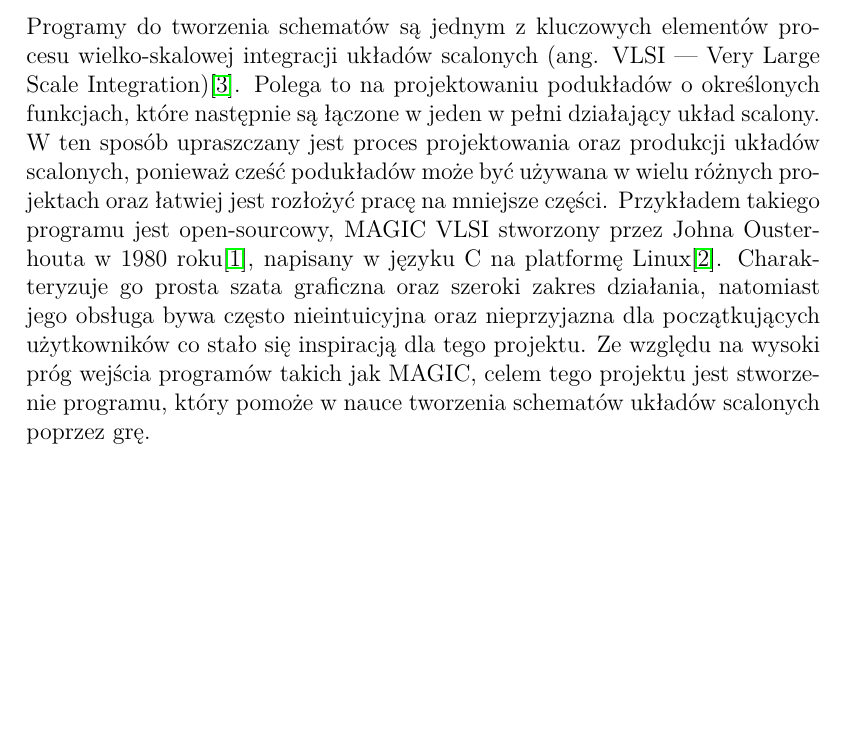
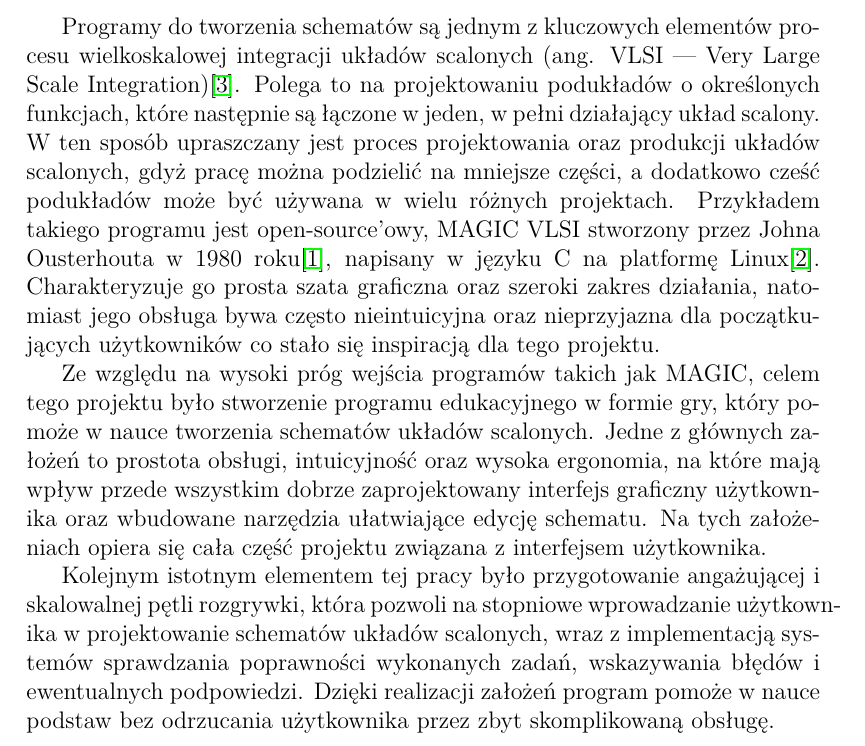
Before and after one commit to mddzi77/md_engineering_thesis, a LaTeX document (src/main.tex, which reads src/chapters/wprowadzenie.tex): part of page 5 of 6, cut so that both start at the same text, the shorter picture padded with empty space. Compiled offline with pdfLaTeX.

Commit message:
- dodano więcej do wprowadzenia oraz akapity

```diff
--- a/src/chapters/wprowadzenie.tex
+++ b/src/chapters/wprowadzenie.tex
@@ -1,14 +1,29 @@
 Programy do tworzenia schematów są jednym z kluczowych elementów
-procesu wielko-skalowej integracji układów scalonych (ang. VLSI — Very Large Scale Integration)\cite{VLSI}.
+procesu wielkoskalowej integracji układów scalonych (ang. VLSI — Very Large Scale Integration)\cite{VLSI}.
 Polega to na projektowaniu podukładów o określonych funkcjach,
-które następnie są łączone w jeden w pełni działający układ scalony.
+które następnie są łączone w jeden, w pełni działający układ scalony.
 W ten sposób upraszczany jest proces projektowania oraz produkcji układów scalonych,
-ponieważ cześć podukładów może być używana w wielu różnych projektach
-oraz łatwiej jest rozłożyć pracę na mniejsze części.
-Przykładem takiego programu jest open-sourcowy, MAGIC VLSI stworzony przez Johna Ousterhouta w 1980 roku\cite{MAGIC},
+gdyż pracę można podzielić na mniejsze części,
+a dodatkowo cześć podukładów może być używana w wielu różnych projektach.
+Przykładem takiego programu jest open-source'owy, MAGIC VLSI stworzony przez Johna Ousterhouta w 1980 roku\cite{MAGIC},
 napisany w języku C na platformę Linux\cite{MAGIC_wiki}.
 Charakteryzuje go prosta szata graficzna oraz szeroki zakres działania,
 natomiast jego obsługa bywa często nieintuicyjna oraz nieprzyjazna dla początkujących użytkowników
-co stało się inspiracją dla tego projektu.
-Ze względu na wysoki próg wejścia programów takich jak MAGIC, celem tego projektu jest stworzenie
-programu, który pomoże w nauce tworzenia schematów układów scalonych poprzez grę.
+co stało się inspiracją dla tego projektu.\\
+\indent Ze względu na wysoki próg wejścia programów takich jak MAGIC, celem tego projektu było stworzenie
+programu edukacyjnego w formie gry, który pomoże w nauce tworzenia schematów układów scalonych.
+%
+Jedne z głównych założeń to prostota obsługi, intuicyjność oraz wysoka ergonomia,
+na które mają wpływ przede wszystkim dobrze zaprojektowany interfejs graficzny użytkownika
+oraz wbudowane narzędzia ułatwiające edycję schematu.
+Na tych założeniach opiera się cała część projektu związana z interfejsem użytkownika.\\
+%
+\indent Kolejnym istotnym elementem tej pracy było przygotowanie angażującej i skalowalnej pętli rozgrywki,
+która pozwoli na stopniowe wprowadzanie użytkownika w projektowanie schematów układów scalonych,
+wraz z implementacją systemów sprawdzania poprawności wykonanych zadań, wskazywania błędów i ewentualnych podpowiedzi.
+Dzięki realizacji założeń program pomoże w nauce podstaw bez odrzucania użytkownika
+przez zbyt skomplikowaną obsługę.
+%Aby ujednolicić schematy oraz zadania do wykonania dla użytkowników,
+%projektowanie będzie odbywać się w tylko jednej technologii\ \textendash \ CMOS AMIS ami-C5.
+%Powodem wyboru tej technologii jest wcześniejsze doświadczenie w projektowaniu schematów układów scalonych
+%w tej technologii.
--- a/src/main.tex
+++ b/src/main.tex
@@ -24,6 +24,7 @@
 \usepackage{etoolbox}
 \usepackage{hyperref}
 \usepackage{pdfpages}
+\usepackage{indentfirst}
 
 \geometry{margin=3.5cm}
 
```
